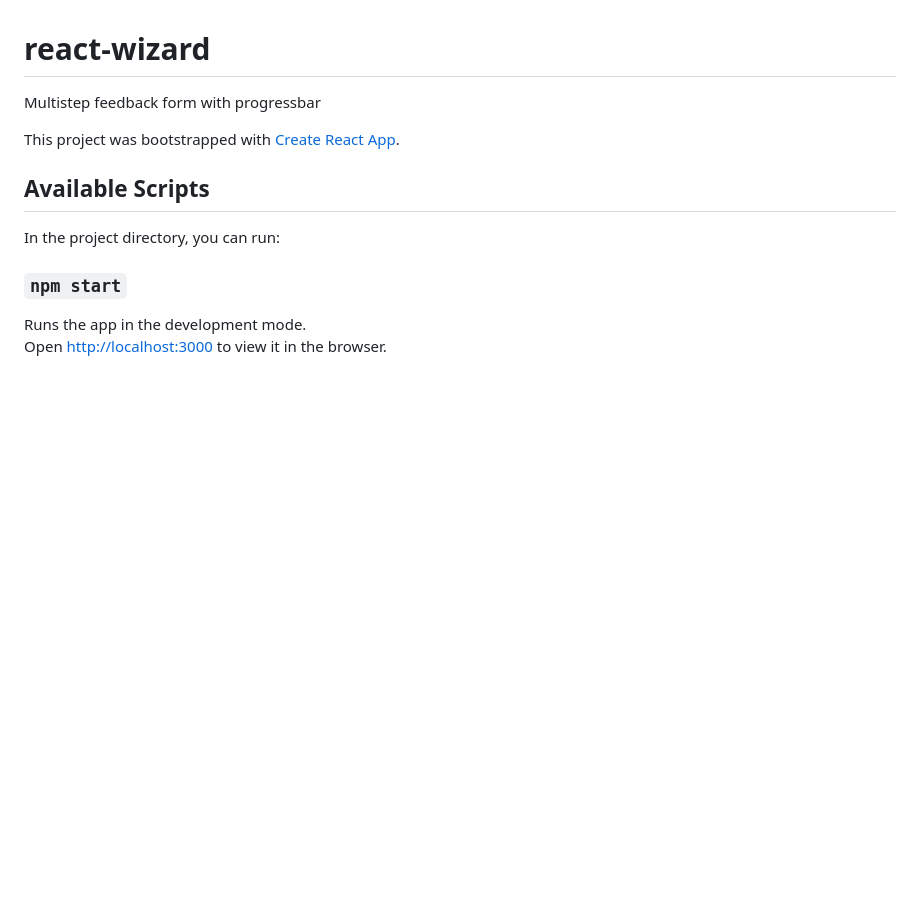
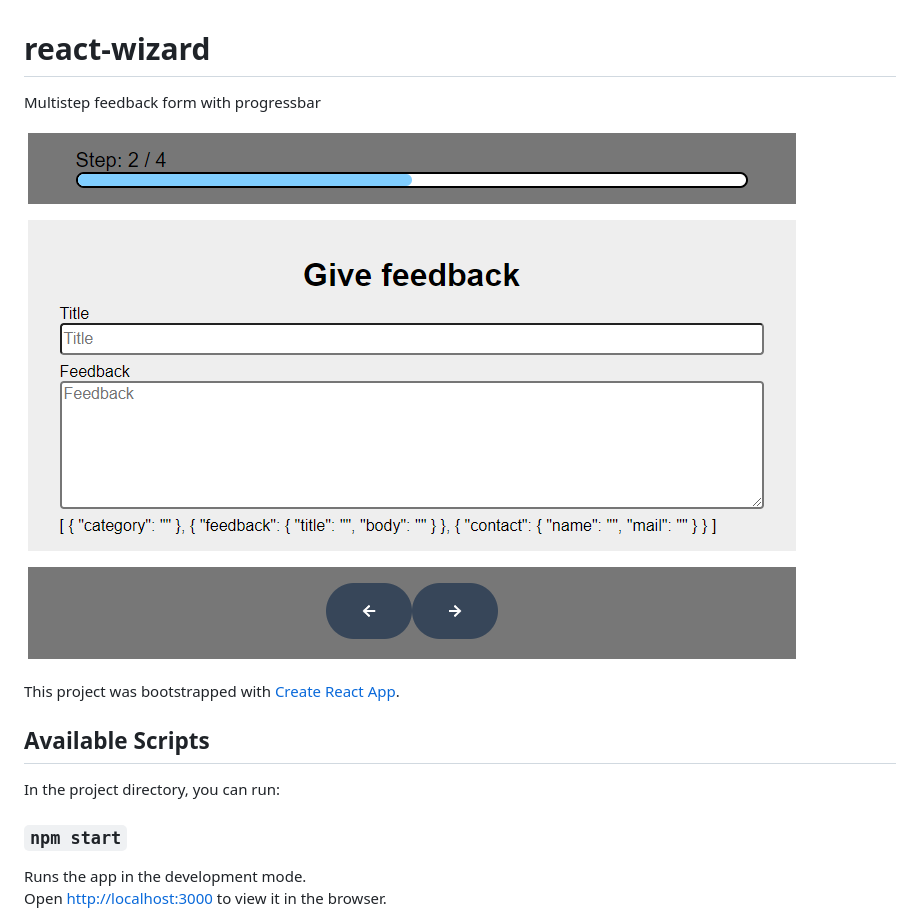
Before and after one commit to nikovie/react-wizard, a Markdown page: README.md, the part around the change. Drawn GitHub-style; pictures changed too: screenshot.PNG (added); blank space fills up the shorter version.

Commit message:
Screenshot added to readme

```diff
--- a/README.md
+++ b/README.md
@@ -1,5 +1,7 @@
 # react-wizard
 Multistep feedback form with progressbar
+
+![Multistep feedback, step2](/screenshot.PNG)
 
 This project was bootstrapped with [Create React App](https://github.com/facebook/create-react-app).
 
```
